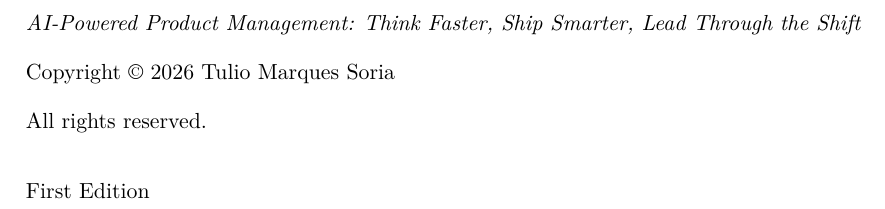
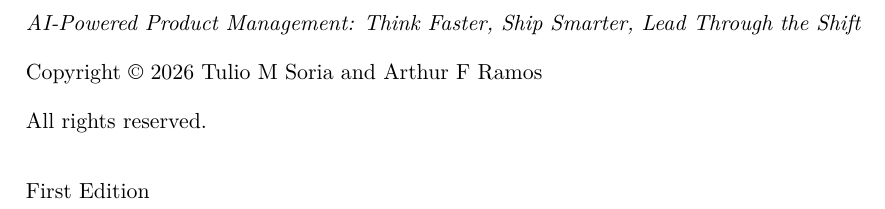
Before and after one commit to tuliosoria/ai-business-book, a LaTeX thesis (book/main.tex): part of page 3 of 89, cut so that both start at the same text. Compiled offline with pdfLaTeX.

Commit message:
Update authors to Tulio M Soria and Arthur F Ramos

```diff
--- a/book/main.tex
+++ b/book/main.tex
@@ -131,7 +131,7 @@
 % DOCUMENT INFO
 % ============================================
 \title{AI-Powered Product Management\\[0.5em]\large Think Faster, Ship Smarter, Lead Through the Shift}
-\author{Tulio Marques Soria}
+\author{Tulio M Soria \and Arthur F Ramos}
 \date{2026}
 
 % ============================================
@@ -163,7 +163,7 @@
 \vspace*{\fill}
 \begin{flushleft}
 \textit{AI-Powered Product Management: Think Faster, Ship Smarter, Lead Through the Shift}\\[1em]
-Copyright \textcopyright{} 2026 Tulio Marques Soria\\[1em]
+Copyright \textcopyright{} 2026 Tulio M Soria and Arthur F Ramos\\[1em]
 All rights reserved.\\[2em]
 First Edition
 \end{flushleft}
```
Also changed, not shown: book/main.pdf.
